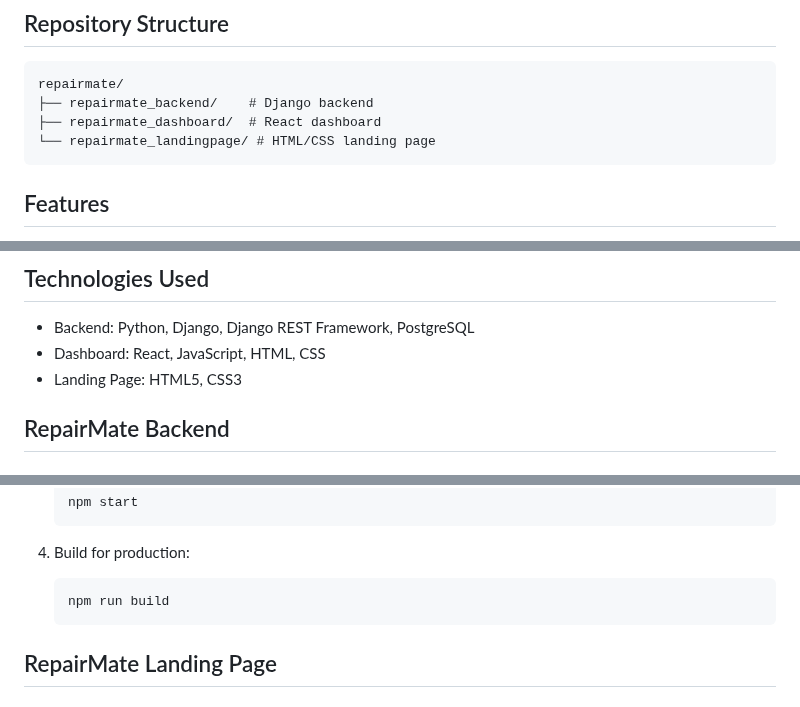
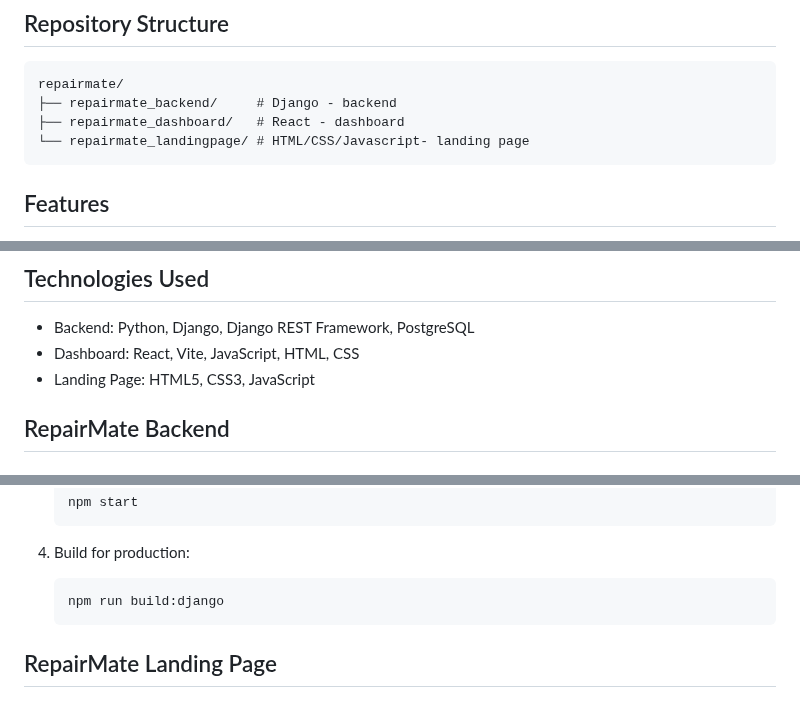
Before and after one commit to Xavier308/RepairMate_2025, a Markdown page: README.md, 3 parts joined by grey strips. GitHub-like rendering.

Commit message:
Update - Vite

````diff
--- a/README.md
+++ b/README.md
@@ -6,9 +6,9 @@ RepairMate is a comprehensive web application designed to streamline machine tro
 
 ```
 repairmate/
-├── repairmate_backend/    # Django backend
-├── repairmate_dashboard/  # React dashboard
-└── repairmate_landingpage/ # HTML/CSS landing page
+├── repairmate_backend/     # Django - backend
+├── repairmate_dashboard/   # React - dashboard
+└── repairmate_landingpage/ # HTML/CSS/Javascript- landing page
 ```
 
 ## Features
@@ -20,8 +20,8 @@ repairmate/
 ## Technologies Used
 
 - Backend: Python, Django, Django REST Framework, PostgreSQL
-- Dashboard: React, JavaScript, HTML, CSS
-- Landing Page: HTML5, CSS3
+- Dashboard: React, Vite, JavaScript, HTML, CSS
+- Landing Page: HTML5, CSS3, JavaScript
 
 ## RepairMate Backend
 
@@ -78,7 +78,7 @@ For more detailed information about the backend, refer to the [Backend README](r
 
 4. Build for production:
    ```
-   npm run build
+   npm run build:django
    ```
 
 ## RepairMate Landing Page
````
